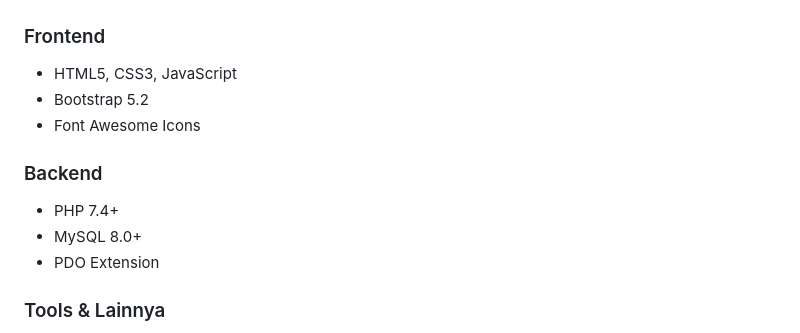
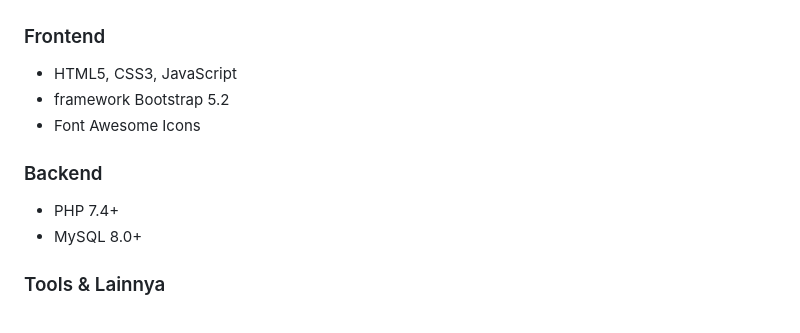
Before and after one commit to Rakasyaa/InformHub, a Markdown page: README.md, the part around the change. GitHub-like rendering.

```diff
--- a/README.md
+++ b/README.md
@@ -109,13 +109,12 @@ Jika belum punya, unduh dan instal [XAMPP](https://www.apachefriends.org/index.h
 
 ### Frontend
 - HTML5, CSS3, JavaScript
-- Bootstrap 5.2
+- framework Bootstrap 5.2
 - Font Awesome Icons
 
 ### Backend
 - PHP 7.4+
 - MySQL 8.0+
-- PDO Extension
 
 ### Tools & Lainnya
 - XAMPP/Laragon
```
